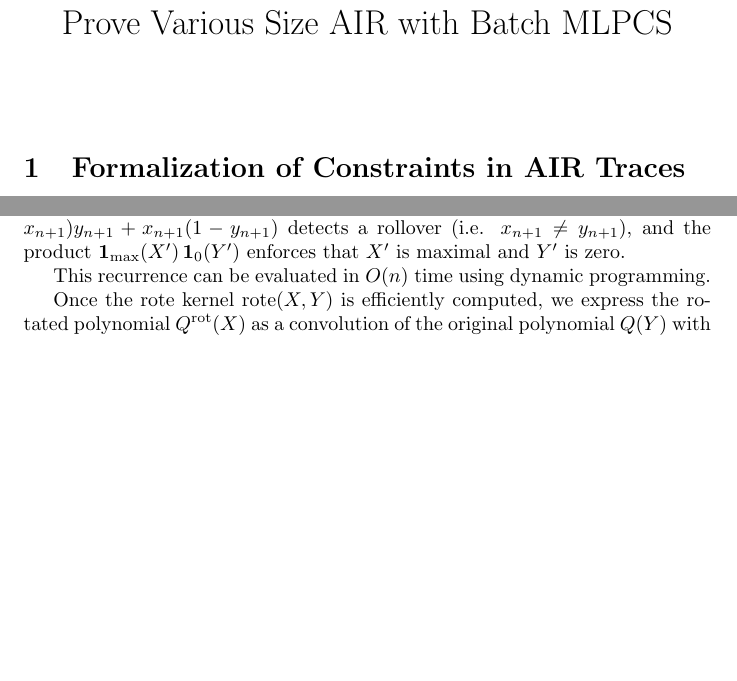
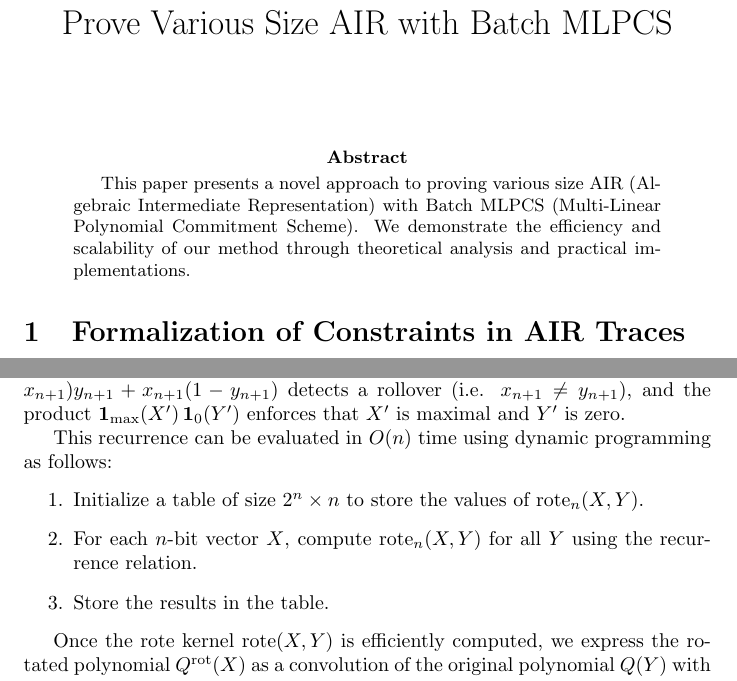
Before and after one commit to Antiparadox/AIR-Trace-MLPCS, a LaTeX paper (main.tex): two parts of pages 1 and 4 of 8, joined at a grey line, cut so that both start at the same text, the shorter picture padded with empty space. Compiled offline with pdfLaTeX.

Commit message:
Added abstract section to main.tex

```diff
--- a/main.tex
+++ b/main.tex
@@ -15,9 +15,12 @@
 
 \begin{document}
 
+\maketitle
 
+\begin{abstract}
+This paper presents a novel approach to proving various size AIR (Algebraic Intermediate Representation) with Batch MLPCS (Multi-Linear Polynomial Commitment Scheme). We demonstrate the efficiency and scalability of our method through theoretical analysis and practical implementations.
+\end{abstract}
 
-\maketitle
 \section{Formalization of Constraints in AIR Traces}
 
 This section formalizes the concepts and constraints in AIR traces, including multilinear polynomial encodings, virtual columns, and the translation of constraints into sumcheck constraints. We address AIR traces with varying column heights and demonstrate how constraints over these traces reduce to sum checks over virtual polynomials.
@@ -116,7 +119,13 @@ which are 1 if \(X'\) is maximal and if \(Y'\) is all zeros, respectively. Then,
 
 In the first term, the factor \((1-x_{n+1})(1-y_{n+1}) + x_{n+1}y_{n+1}\) is 1 exactly when \(x_{n+1}=y_{n+1}\), ensuring that no rollover occurs, so the condition depends solely on the \(n\)-bit kernel \(\text{rote}_n(X',Y')\). In the second term, the factor \((1-x_{n+1})y_{n+1} + x_{n+1}(1-y_{n+1})\) detects a rollover (i.e. \(x_{n+1}\neq y_{n+1}\)), and the product \(\mathbf{1}_{\max}(X')\,\mathbf{1}_{0}(Y')\) enforces that \(X'\) is maximal and \(Y'\) is zero.
 
-This recurrence can be evaluated in \(O(n)\) time using dynamic programming.
+This recurrence can be evaluated in \(O(n)\) time using dynamic programming as follows:
+\begin{enumerate}
+    \item Initialize a table of size \(2^n \times n\) to store the values of \(\text{rote}_n(X,Y)\).
+    \item For each \(n\)-bit vector \(X\), compute \(\text{rote}_n(X,Y)\) for all \(Y\) using the recurrence relation.
+    \item Store the results in the table.
+\end{enumerate}
+
 
 Once the rote kernel \(\text{rote}(X,Y)\) is efficiently computed, we express the rotated polynomial \(Q^{\text{rot}}(X)\) as a convolution of the original polynomial \(Q(Y)\) with the kernel:
 \[
```
Also changed, not shown: main.tex (2 more changed lines).
